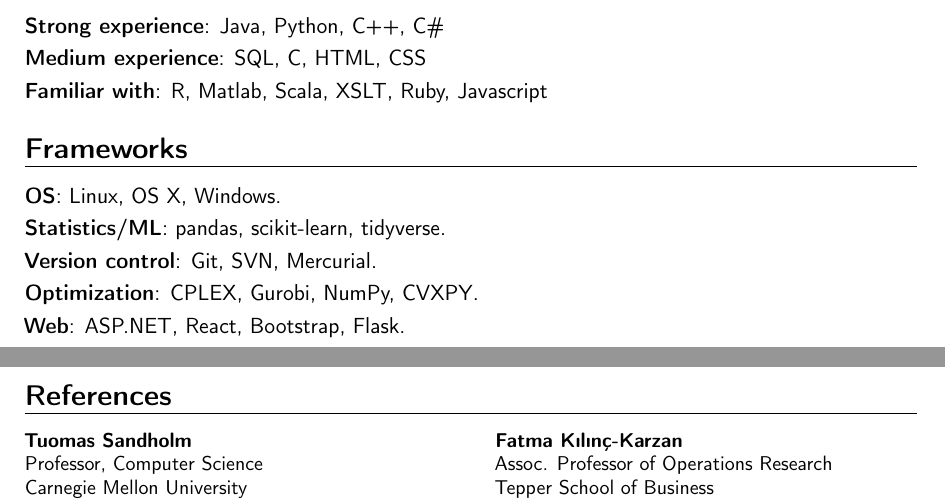
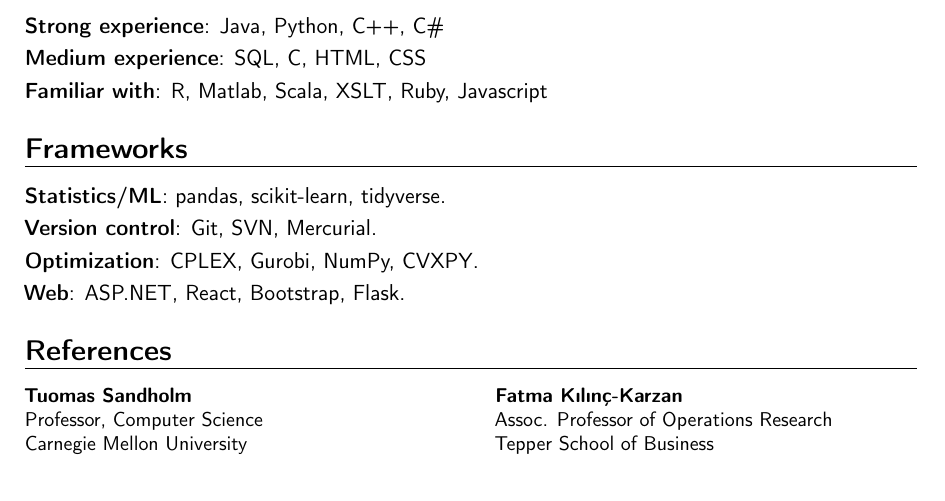
Before and after one commit to ChrKroer/resume, a LaTeX CV (christian_kroer_cv.tex): two parts of pages 5 and 6 of 6 before the commit and part of page 5 of 5 after it, the two joined at a grey line, cut so that both start at the same text. Compiled offline with pdfLaTeX.

Commit message:
removed OS from CV

```diff
--- a/christian_kroer_cv.tex
+++ b/christian_kroer_cv.tex
@@ -315,7 +315,6 @@
 
 
 \section{Frameworks}
-\cvitem{OS}{Linux, OS X, Windows.}
 \cvitem{Statistics/ML}{pandas, scikit-learn, tidyverse.}
 \cvitem{Version control}{Git, SVN, Mercurial.}
 \cvitem{Optimization}{CPLEX, Gurobi, NumPy, CVXPY.}
```
